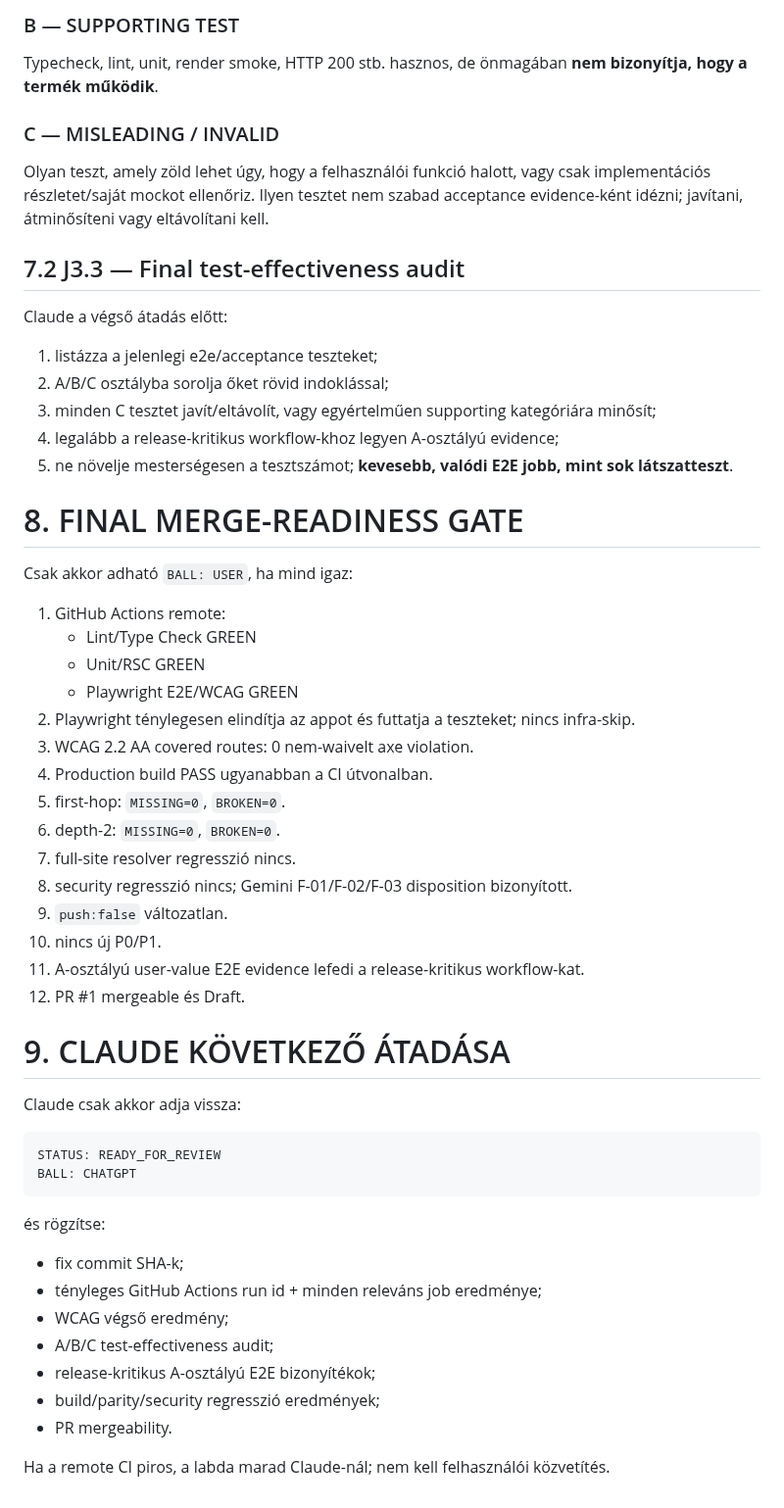
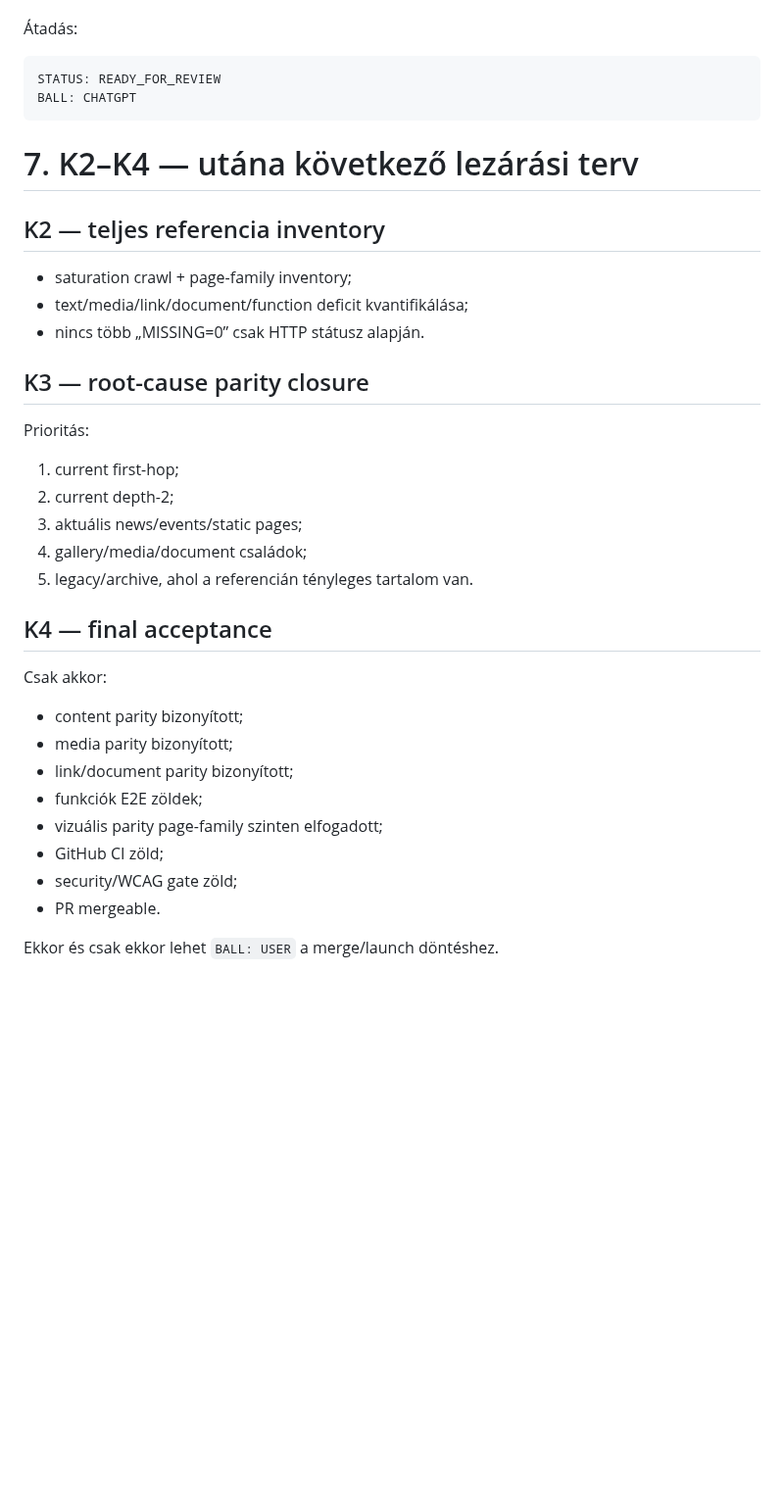
Before and after one commit to ggiaur/www-vmk, a Markdown page: COLLAB.md, the part around one of its changes. Shown at 98% size. Drawn GitHub-style; blank space fills up the shorter version.

````diff
--- a/COLLAB.md
+++ b/COLLAB.md
@@ -152,54 +176,34 @@ Példák:
-### B — SUPPORTING TEST
-Typecheck, lint, unit, render smoke, HTTP 200 stb. hasznos, de önmagában **nem bizonyítja, hogy a termék működik**.
-
-### C — MISLEADING / INVALID
-Olyan teszt, amely zöld lehet úgy, hogy a felhasználói funkció halott, vagy csak implementációs részletet/saját mockot ellenőriz. Ilyen tesztet nem szabad acceptance evidence-ként idézni; javítani, átminősíteni vagy eltávolítani kell.
-
-## 7.2 J3.3 — Final test-effectiveness audit
-
-Claude a végső átadás előtt:
-1. listázza a jelenlegi e2e/acceptance teszteket;
-2. A/B/C osztályba sorolja őket rövid indoklással;
-3. minden C tesztet javít/eltávolít, vagy egyértelműen supporting kategóriára minősít;
-4. legalább a release-kritikus workflow-khoz legyen A-osztályú evidence;
-5. ne növelje mesterségesen a tesztszámot; **kevesebb, valódi E2E jobb, mint sok látszatteszt**.
-
-# 8. FINAL MERGE-READINESS GATE
-
-Csak akkor adható `BALL: USER`, ha mind igaz:
-
-1. GitHub Actions remote:
-   - Lint/Type Check GREEN
-   - Unit/RSC GREEN
-   - Playwright E2E/WCAG GREEN
-2. Playwright ténylegesen elindítja az appot és futtatja a teszteket; nincs infra-skip.
-3. WCAG 2.2 AA covered routes: 0 nem-waivelt axe violation.
-4. Production build PASS ugyanabban a CI útvonalban.
-5. first-hop: `MISSING=0`, `BROKEN=0`.
-6. depth-2: `MISSING=0`, `BROKEN=0`.
-7. full-site resolver regresszió nincs.
-8. security regresszió nincs; Gemini F-01/F-02/F-03 disposition bizonyított.
-9. `push:false` változatlan.
-10. nincs új P0/P1.
-11. A-osztályú user-value E2E evidence lefedi a release-kritikus workflow-kat.
-12. PR #1 mergeable és Draft.
-
-# 9. CLAUDE KÖVETKEZŐ ÁTADÁSA
-
-Claude csak akkor adja vissza:
+Átadás:
 
 ```text
 STATUS: READY_FOR_REVIEW
 BALL: CHATGPT
 ```
 
-és rögzítse:
-- fix commit SHA-k;
-- tényleges GitHub Actions run id + minden releváns job eredménye;
-- WCAG végső eredmény;
-- A/B/C test-effectiveness audit;
-- release-kritikus A-osztályú E2E bizonyítékok;
-- build/parity/security regresszió eredmények;
-- PR mergeability.
+# 7. K2–K4 — utána következő lezárási terv
 
-Ha a remote CI piros, a labda marad Claude-nál; nem kell felhasználói közvetítés.
+## K2 — teljes referencia inventory
+- saturation crawl + page-family inventory;
+- text/media/link/document/function deficit kvantifikálása;
+- nincs több „MISSING=0” csak HTTP státusz alapján.
+
+## K3 — root-cause parity closure
+Prioritás:
+1. current first-hop;
+2. current depth-2;
+3. aktuális news/events/static pages;
+4. gallery/media/document családok;
+5. legacy/archive, ahol a referencián tényleges tartalom van.
+
+## K4 — final acceptance
+Csak akkor:
+- content parity bizonyított;
+- media parity bizonyított;
+- link/document parity bizonyított;
+- funkciók E2E zöldek;
+- vizuális parity page-family szinten elfogadott;
+- GitHub CI zöld;
+- security/WCAG gate zöld;
+- PR mergeable.
+
+Ekkor és csak ekkor lehet `BALL: USER` a merge/launch döntéshez.
````
Also changed, not shown: other parts of COLLAB.md (+141 -117 lines).
